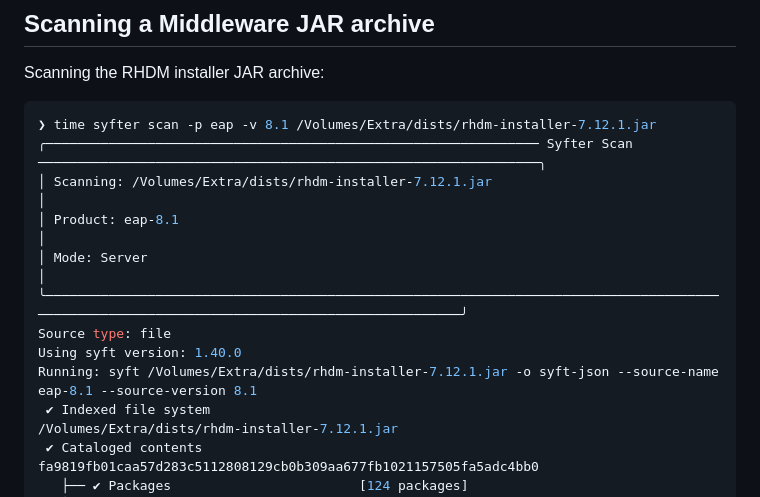
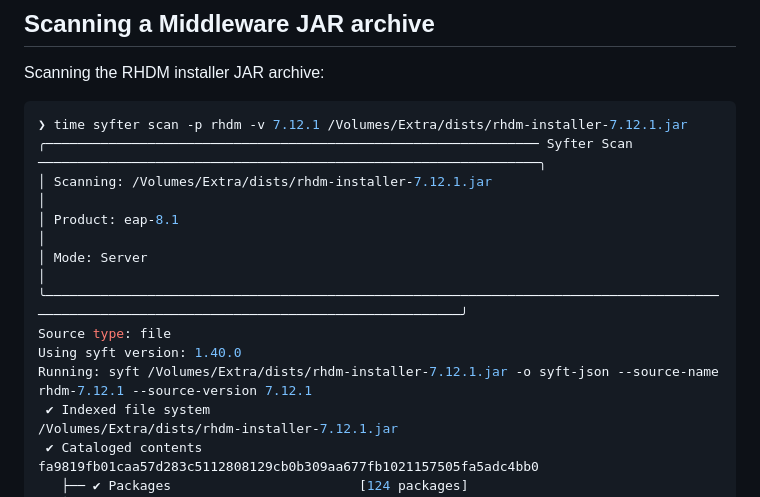
Before and after one commit to north-echo/syfter-enterprise, a Markdown page: EXAMPLES.md, the part around the change. Rendered like a GitHub page.

Commit message:
correct the examples

````diff
--- a/EXAMPLES.md
+++ b/EXAMPLES.md
@@ -201,7 +201,7 @@ syfter scan -p eap -v 8.1 /Volumes/Extra/dists/jboss-eap-8.1.0.zip  11.72s user
 Scanning the RHDM installer JAR archive:
 
 ``` shell
-❯ time syfter scan -p eap -v 8.1 /Volumes/Extra/dists/rhdm-installer-7.12.1.jar
+❯ time syfter scan -p rhdm -v 7.12.1 /Volumes/Extra/dists/rhdm-installer-7.12.1.jar
 ╭─────────────────────────────────────────────────────────────── Syfter Scan ────────────────────────────────────────────────────────────────╮
 │ Scanning: /Volumes/Extra/dists/rhdm-installer-7.12.1.jar                                                                                   │
 │ Product: eap-8.1                                                                                                                           │
@@ -209,7 +209,7 @@ Scanning the RHDM installer JAR archive:
 ╰────────────────────────────────────────────────────────────────────────────────────────────────────────────────────────────────────────────╯
 Source type: file
 Using syft version: 1.40.0
-Running: syft /Volumes/Extra/dists/rhdm-installer-7.12.1.jar -o syft-json --source-name eap-8.1 --source-version 8.1
+Running: syft /Volumes/Extra/dists/rhdm-installer-7.12.1.jar -o syft-json --source-name rhdm-7.12.1 --source-version 7.12.1
  ✔ Indexed file system                                                                       /Volumes/Extra/dists/rhdm-installer-7.12.1.jar
  ✔ Cataloged contents                                                      fa9819fb01caa57d283c5112808129cb0b309aa677fb1021157505fa5adc4bb0
    ├── ✔ Packages                        [124 packages]
````
